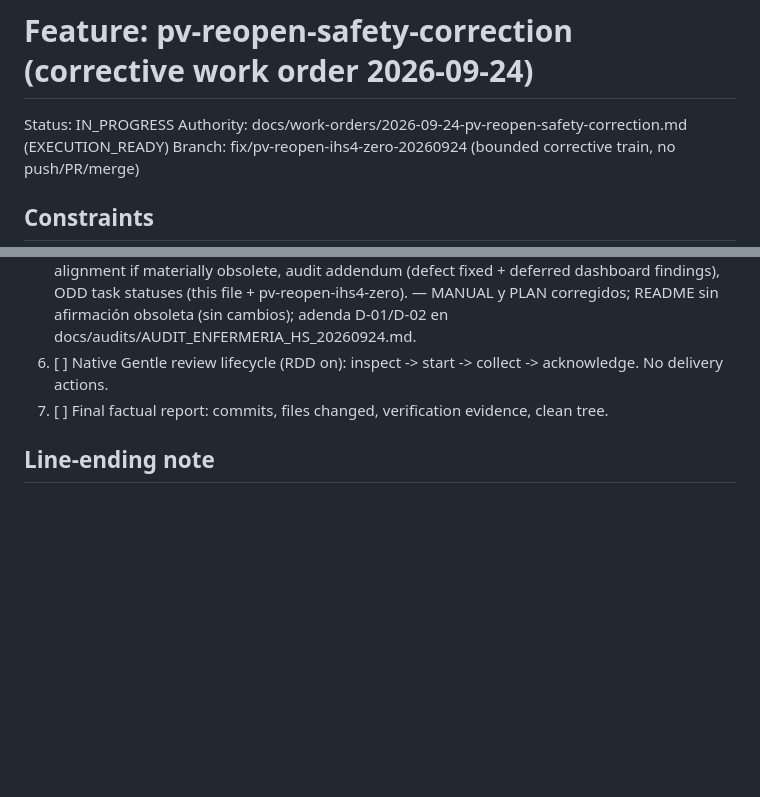
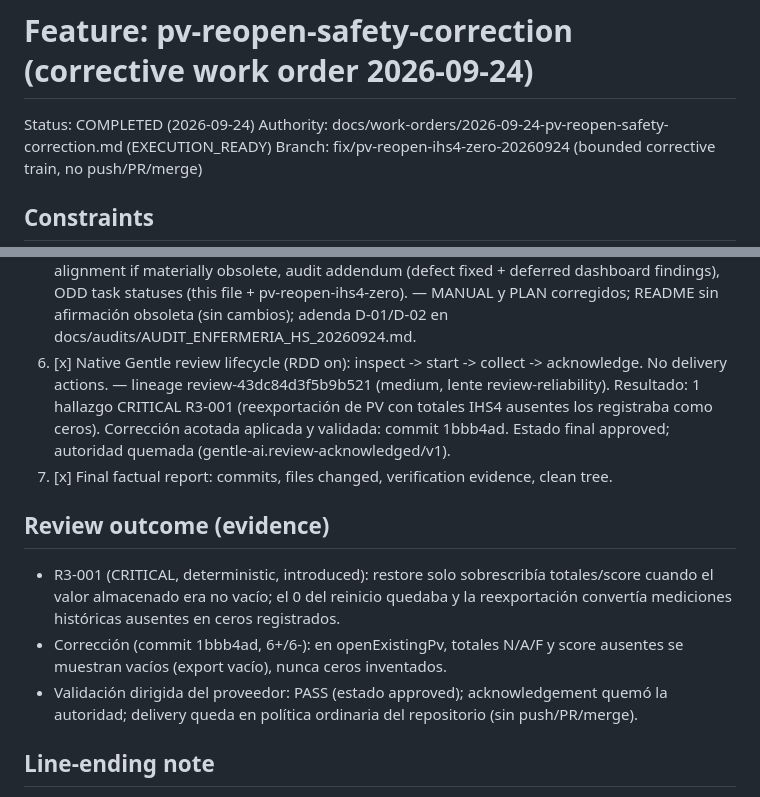
Before and after one commit to b32majus/Enfermeria_HS_HUVRocio, a Markdown page: odd/tasks/pv-reopen-safety-correction.md, 2 parts joined by grey strips. Drawn GitHub-style; blank space fills up the shorter version.

Commit message:
chore(odd): cierra registro de la feature pv-reopen-safety-correction

```diff
--- a/odd/tasks/pv-reopen-safety-correction.md
+++ b/odd/tasks/pv-reopen-safety-correction.md
@@ -1,6 +1,6 @@
 # Feature: pv-reopen-safety-correction (corrective work order 2026-09-24)
 
-Status: IN_PROGRESS
+Status: COMPLETED (2026-09-24)
 Authority: docs/work-orders/2026-09-24-pv-reopen-safety-correction.md (EXECUTION_READY)
 Branch: fix/pv-reopen-ihs4-zero-20260924 (bounded corrective train, no push/PR/merge)
 
@@ -40,9 +40,23 @@ Branch: fix/pv-reopen-ihs4-zero-20260924 (bounded corrective train, no push/PR/m
        dashboard findings), ODD task statuses (this file + pv-reopen-ihs4-zero).
        — MANUAL y PLAN corregidos; README sin afirmación obsoleta (sin cambios);
        adenda D-01/D-02 en docs/audits/AUDIT_ENFERMERIA_HS_20260924.md.
-6. [ ] Native Gentle review lifecycle (RDD on): inspect -> start -> collect ->
+6. [x] Native Gentle review lifecycle (RDD on): inspect -> start -> collect ->
        acknowledge. No delivery actions.
-7. [ ] Final factual report: commits, files changed, verification evidence, clean tree.
+       — lineage review-43dc84d3f5b9b521 (medium, lente review-reliability). Resultado:
+       1 hallazgo CRITICAL R3-001 (reexportación de PV con totales IHS4 ausentes los
+       registraba como ceros). Corrección acotada aplicada y validada: commit 1bbb4ad.
+       Estado final approved; autoridad quemada (gentle-ai.review-acknowledged/v1).
+7. [x] Final factual report: commits, files changed, verification evidence, clean tree.
+
+## Review outcome (evidence)
+
+- R3-001 (CRITICAL, deterministic, introduced): restore solo sobrescribía totales/score
+  cuando el valor almacenado era no vacío; el 0 del reinicio quedaba y la reexportación
+  convertía mediciones históricas ausentes en ceros registrados.
+- Corrección (commit 1bbb4ad, 6+/6-): en openExistingPv, totales N/A/F y score ausentes
+  se muestran vacíos (export vacío), nunca ceros inventados.
+- Validación dirigida del proveedor: PASS (estado approved); acknowledgement quemó la
+  autoridad; delivery queda en política ordinaria del repositorio (sin push/PR/merge).
 
 ## Line-ending note
 
```
